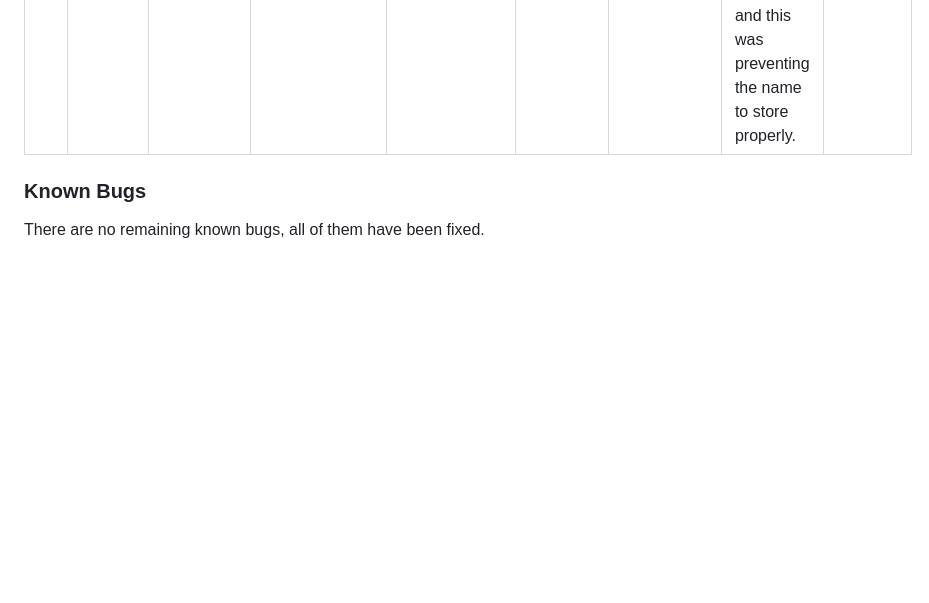
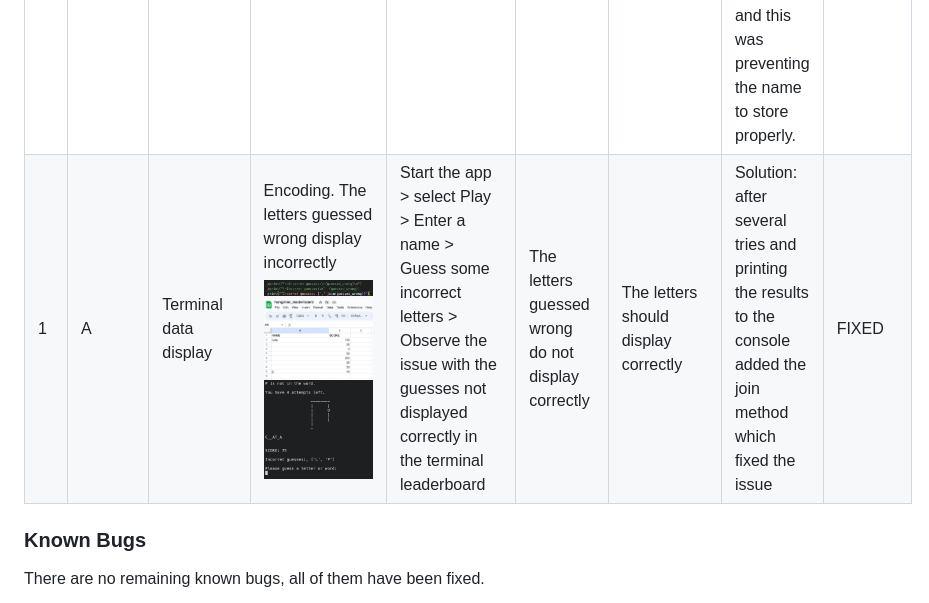
Before and after one commit to Zest-studi-o/P03-Hangman, a Markdown page: TESTING.md, the part around the change. GitHub-like rendering; pictures changed too: docs/testing/bug2_terminal.png (added), docs/testing/bug_2.png (added); blank space fills up the shorter version.

Commit message:
Add bug 2 to TESTING.md

```diff
--- a/TESTING.md
+++ b/TESTING.md
@@ -111,7 +111,7 @@ Each device tested the site using the following browsers:
 | ID  | CLASS | FEATURE          | DESCRIPTION                                                                          | STEPS TO REPRODUCE                                                                                                                                                           | ACTUAL RESULT                                                                                                                                  | EXPECTED RESULT                                                            | ACTION                                                                                                        | STATUS |
 | --- | ----- | ---------------- | ------------------------------------------------------------------------------------ | ---------------------------------------------------------------------------------------------------------------------------------------------------------------------------- | ---------------------------------------------------------------------------------------------------------------------------------------------- | -------------------------------------------------------------------------- | ------------------------------------------------------------------------------------------------------------- | ------ |
 | 1   | A     | Google sheets save data          | Encoding. The results for the player name do not get saved in the google spread. ![Console log](docs/testing/bug1-console-log.png) ![Google sheets](docs/testing/bug1-google-sheets.png) ![Console log](docs/testing/bug1-undefined.png)                                          | Start the app > select Play > Enter a name > Observe the issue with the name not being displayed in the google sheet leaderboard                                                                            | The names do not save correctly into google docs but the scores do                                     | The names should be saved as well as the scores                        | Solution: added the global key to the variable in which the names are being stored called name. The global keyword is required because the function is changing the value of a variable that was defined outside the function. if the global keyword is not used then python will just create a new variable that is only available within that function and this was preventing the name to store properly.                                                         |  FIXED  |
-
+| 1   | A     | Terminal data display          | Encoding. The letters guessed wrong display incorrectly ![Attempts](docs/testing/bug_2.png) ![Terminal display](docs/testing/bug1-google-sheets.png) ![Console log](docs/testing/bug2_terminal.png)                                          | Start the app > select Play > Enter a name > Guess some incorrect letters > Observe the issue with the guesses not displayed correctly in the terminal leaderboard                                                                            | The letters guessed wrong do not display correctly                                     | The letters should display correctly                        | Solution: after several tries and printing the results to the console added the join method which fixed the issue                                                         |  FIXED  |
 
 ### Known Bugs
 
```
Also changed, not shown: 1 other file.
